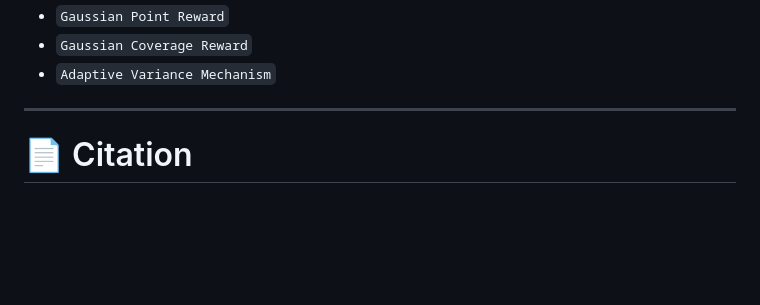
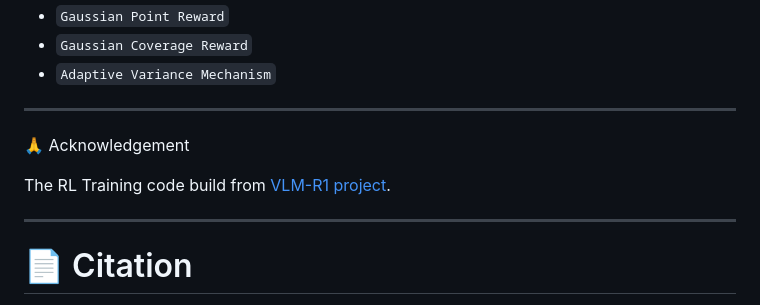
Before and after one commit to ZJU-REAL/GUI-G2, a Markdown page: README.md, the part around the change. GitHub-like rendering; blank space fills up the shorter version.

```diff
--- a/README.md
+++ b/README.md
@@ -157,7 +157,11 @@ Key components:
 * `Adaptive Variance Mechanism`
 
 ---
+🙏 Acknowledgement
 
+The RL Training code build from [VLM-R1 project](https://github.com/om-ai-lab/VLM-R1).
+
+---
 # 📄 Citation
 
 If you use GUI-G², please cite our work:
```
